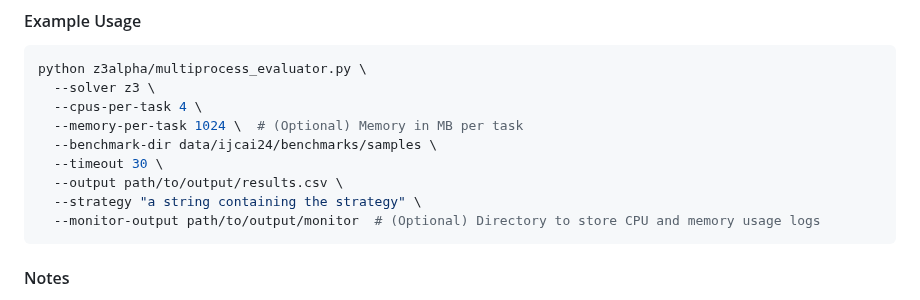
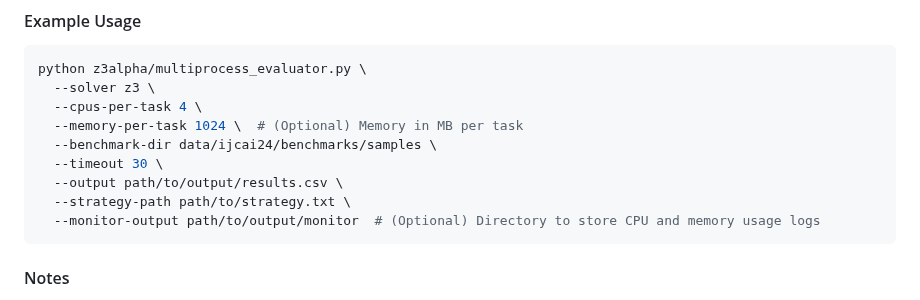
Before and after one commit to JohnLyu2/z3alpha, a Markdown page: docs/guideline.md, the part around the change. GitHub-like rendering.

Commit message:
update guideline multiprocess evaluator strategy parameter

````diff
--- a/docs/guideline.md
+++ b/docs/guideline.md
@@ -130,7 +130,7 @@ python z3alpha/multiprocess_evaluator.py \
   --benchmark-dir data/ijcai24/benchmarks/samples \
   --timeout 30 \
   --output path/to/output/results.csv \
-  --strategy "a string containing the strategy" \
+  --strategy-path path/to/strategy.txt \
   --monitor-output path/to/output/monitor  # (Optional) Directory to store CPU and memory usage logs
 ```
 
````
